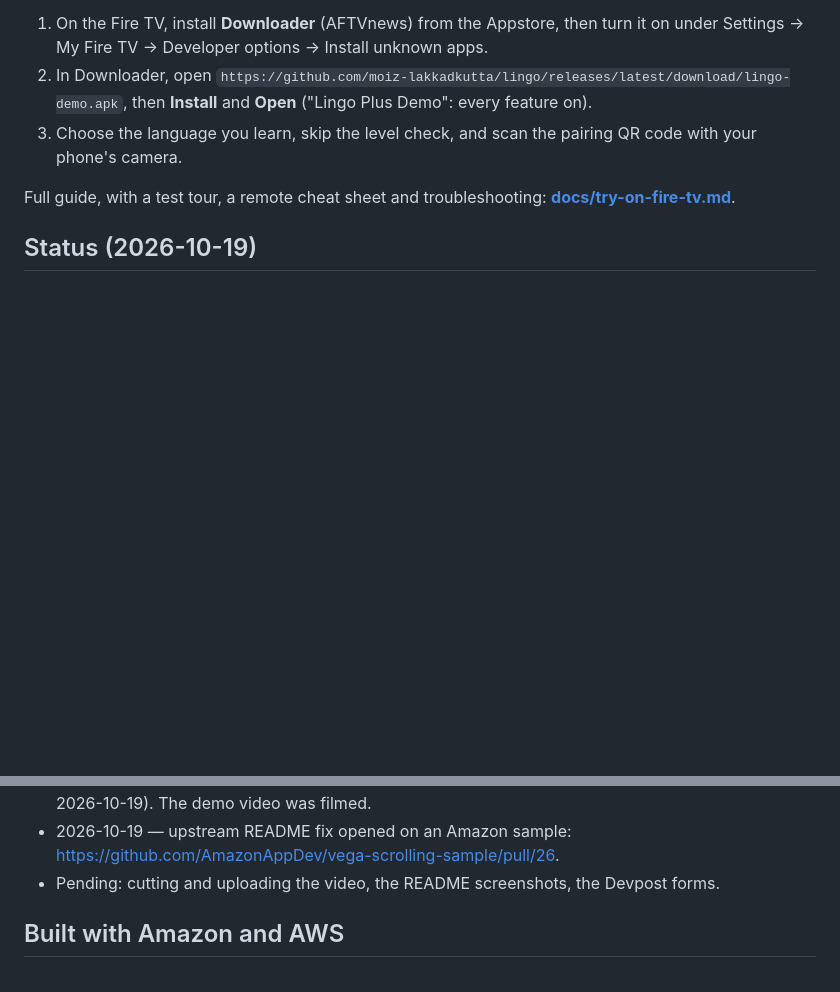
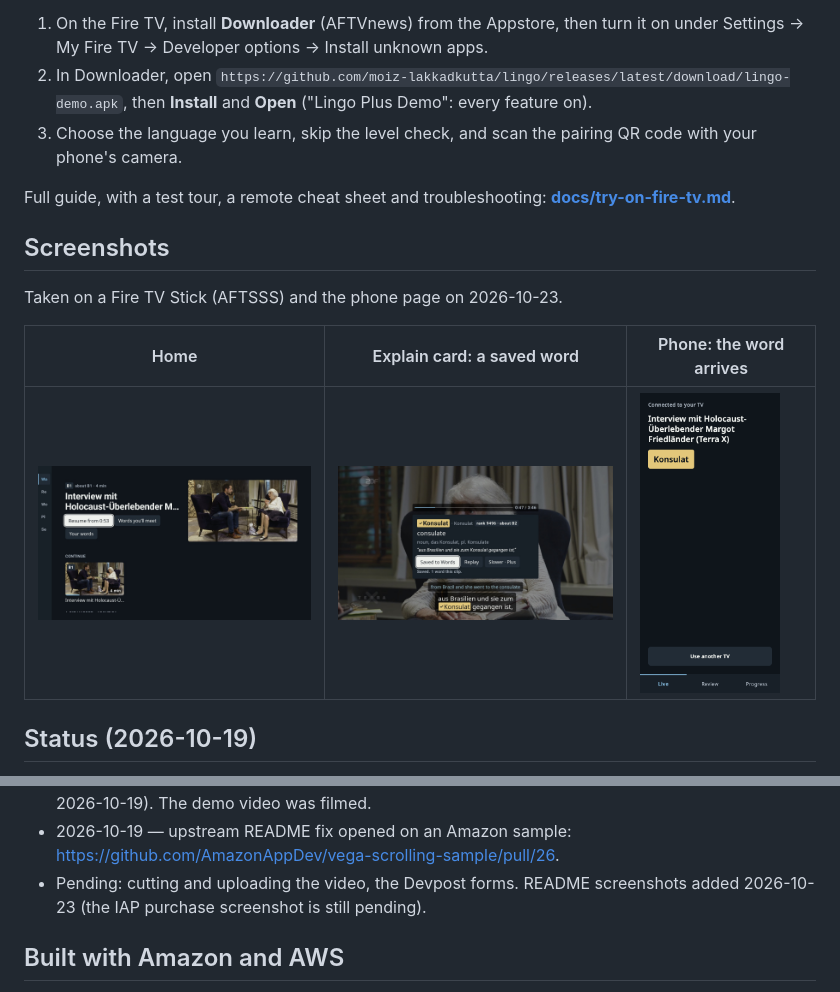
Before and after one commit to moiz-lakkadkutta/lingo, a Markdown page: README.md, 2 parts joined by grey strips. GitHub-like rendering; pictures changed too: docs/images/readme/phone-live-word.png (added), docs/images/readme/tv-explain-konsulat.jpg (added), docs/images/readme/tv-home.jpg (added); blank space fills up the shorter version.

```diff
--- a/README.md
+++ b/README.md
@@ -23,6 +23,14 @@ No developer tools needed: the TV app is a ready-made APK, the servers are alway
 
 Full guide, with a test tour, a remote cheat sheet and troubleshooting: **[docs/try-on-fire-tv.md](docs/try-on-fire-tv.md)**.
 
+## Screenshots
+
+Taken on a Fire TV Stick (AFTSSS) and the phone page on 2026-10-23.
+
+| Home | Explain card: a saved word | Phone: the word arrives |
+|---|---|---|
+| <img src="docs/images/readme/tv-home.jpg" width="320" alt="Lingo Home on Fire TV: the Margot Friedländer interview, about B1, Resume from 0:53"> | <img src="docs/images/readme/tv-explain-konsulat.jpg" width="320" alt="Paused Player: Explain card for Konsulat, consulate, noun, Saved to Words, with German and English subtitle lines"> | <img src="docs/images/readme/phone-live-word.png" width="140" alt="Phone page Live tab: Connected to your TV, the clip title and the chip Konsulat"> |
+
 ## Status (2026-10-19)
 
 Status words as in [docs/submission.md](docs/submission.md) §15: **Built** · **Built, run on device** · **Code done, not on device** · **Not built**.
@@ -115,7 +123,7 @@ Everything. The repository was created on 2026-09-14 (first commit `3f87a00`), d
 - 2026-10-15..18 — the full device run on a Fire TV Stick: every row passed, including the seek guard, the deep link, Save → phone and an
   App Tester sandbox purchase ([device run](docs/spot-checks/2026-10-14-device-run.md), reported by Moiz 2026-10-19). The demo video was filmed.
 - 2026-10-19 — upstream README fix opened on an Amazon sample: https://github.com/AmazonAppDev/vega-scrolling-sample/pull/26.
-- Pending: cutting and uploading the video, the README screenshots, the Devpost forms.
+- Pending: cutting and uploading the video, the Devpost forms. README screenshots added 2026-10-23 (the IAP purchase screenshot is still pending).
 
 ## Built with Amazon and AWS
 
```
Also changed, not shown: other parts of README.md (+3 -3 lines), docs/submission-checklist.md (+2 -2 lines), docs/images/readme/tv-player-explain.jpg (added), 1 other file.
